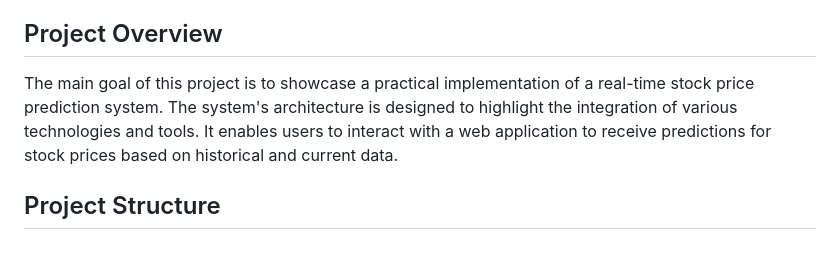
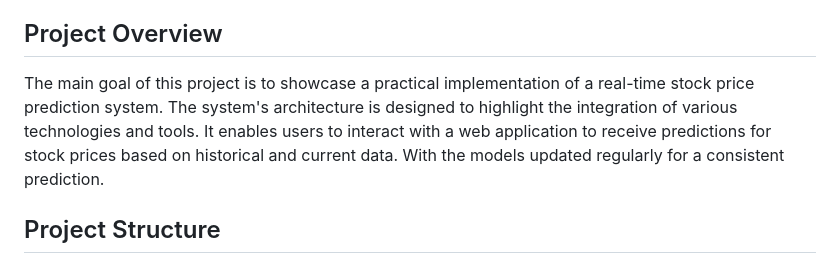
Before and after one commit to yashagr911/Real-Time-Stock-Price-Prediction-with-Regular-Model-Updates, a Markdown page: README.md, the part around the change. GitHub-like rendering.

```diff
--- a/README.md
+++ b/README.md
@@ -4,7 +4,7 @@ This repository presents a comprehensive real-time stock price prediction system
 
 ## Project Overview
 
-The main goal of this project is to showcase a practical implementation of a real-time stock price prediction system. The system's architecture is designed to highlight the integration of various technologies and tools. It enables users to interact with a web application to receive predictions for stock prices based on historical and current data.
+The main goal of this project is to showcase a practical implementation of a real-time stock price prediction system. The system's architecture is designed to highlight the integration of various technologies and tools. It enables users to interact with a web application to receive predictions for stock prices based on historical and current data. With the models updated regularly for a consistent prediction.
 
 ## Project Structure
 
```
